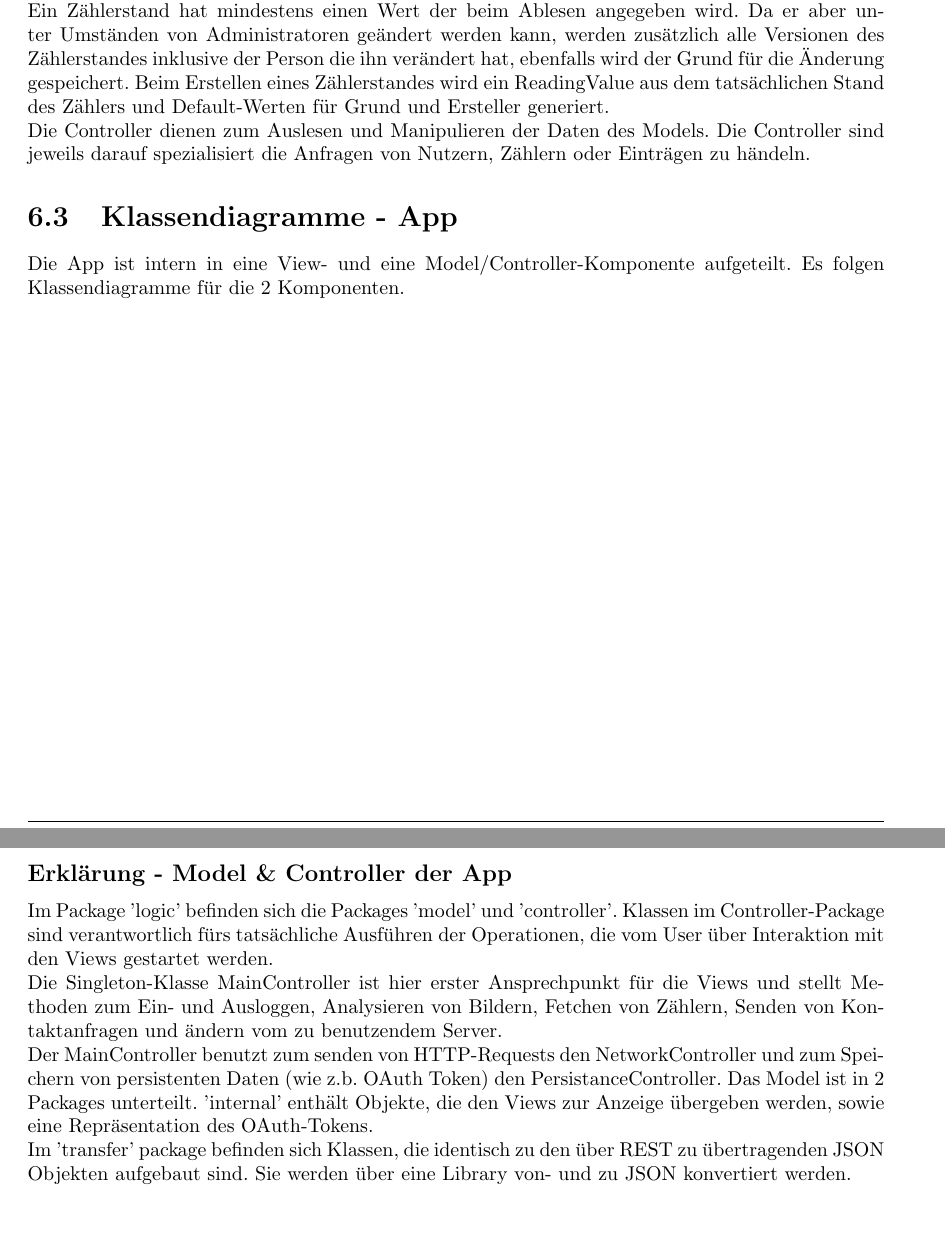
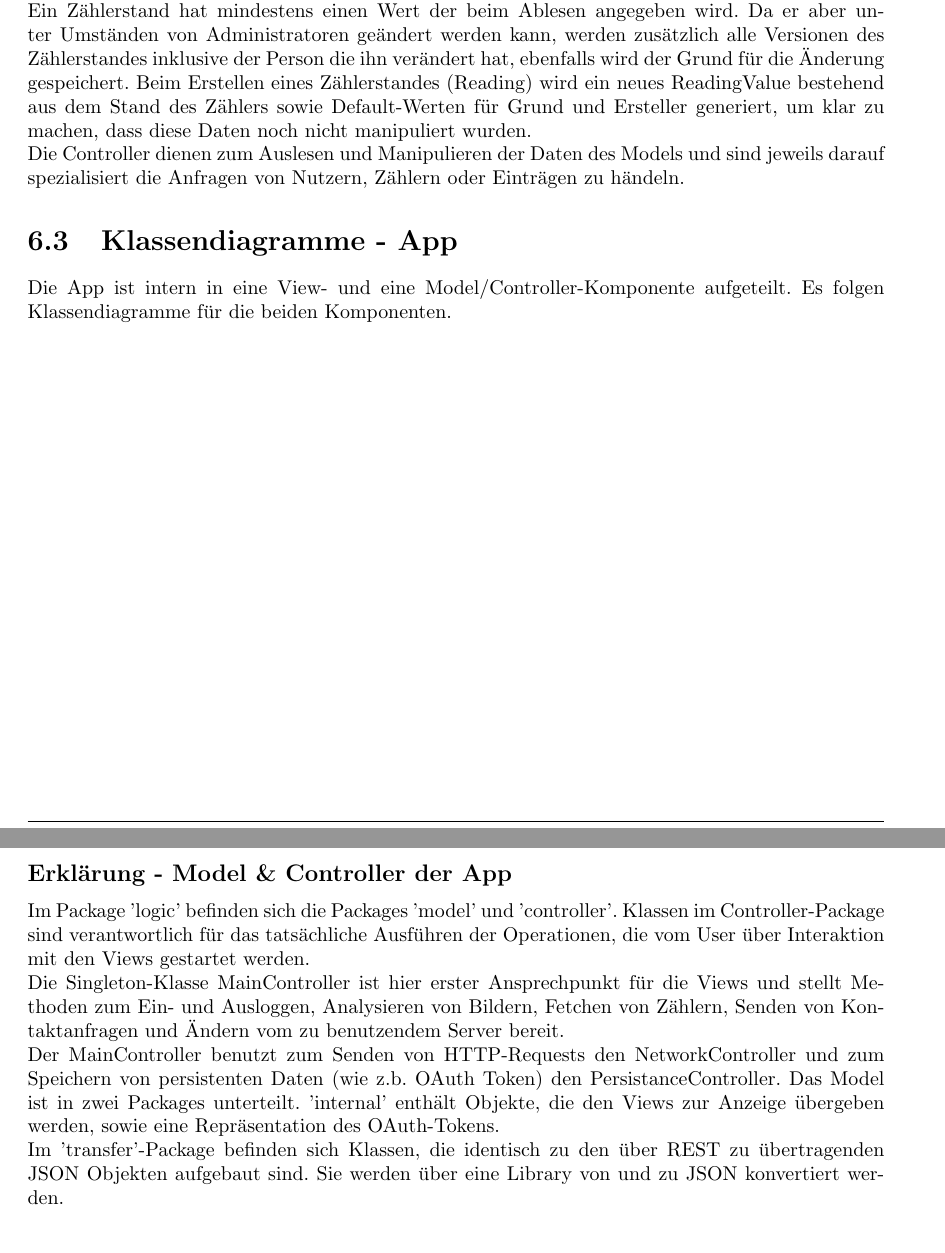
Before and after one commit to mascent/AdessoEnergySopro19, a LaTeX document (entwurf/LaTeX/entwurfsdoku.tex, which reads entwurf/LaTeX/kapitel/klassendiagramme.tex): two parts of pages 25 and 27 of 33, joined at a grey line, cut so that both start at the same text. Compiled offline with pdfLaTeX.

Commit message:
Fix mistakes

```diff
--- a/entwurf/LaTeX/kapitel/klassendiagramme.tex
+++ b/entwurf/LaTeX/kapitel/klassendiagramme.tex
@@ -146,12 +146,11 @@ Ein Zähler besitzt mindestens einen aktuellen Zählerstand und gegebenenfalls m
 Das Attribut lengthOfReading wird von den konkreten Zählern geerbt und beschreibt, welche Länge eine Eingabe dieser Zählerart besitzt. Das Attribut commePosition besagt dabei, wie viele Nachkommastellen es gibt.\\
 Ein Zählerstand hat mindestens einen Wert der beim Ablesen angegeben wird.
 Da er aber unter Umständen von Administratoren geändert werden kann, werden zusätzlich alle Versionen des Zählerstandes inklusive der Person die ihn verändert hat, ebenfalls wird der Grund für die Änderung gespeichert.
-Beim Erstellen eines Zählerstandes wird ein ReadingValue aus dem tatsächlichen Stand des Zählers und Default-Werten für Grund und Ersteller generiert.\\
-Die Controller dienen zum Auslesen und Manipulieren der Daten des Models.
-Die Controller sind jeweils darauf spezialisiert die Anfragen von Nutzern, Zählern oder Einträgen zu händeln.
+Beim Erstellen eines Zählerstandes (Reading) wird ein neues ReadingValue bestehend aus dem Stand des Zählers sowie Default-Werten für Grund und Ersteller generiert, um klar zu machen, dass diese Daten noch nicht manipuliert wurden.\\
+Die Controller dienen zum Auslesen und Manipulieren der Daten des Models und sind jeweils darauf spezialisiert die Anfragen von Nutzern, Zählern oder Einträgen zu händeln.
 
 \section{Klassendiagramme - App}
-Die App ist intern in eine View- und eine Model/Controller-Komponente aufgeteilt. Es folgen Klassendiagramme für die 2 Komponenten.
+Die App ist intern in eine View- und eine Model/Controller-Komponente aufgeteilt. Es folgen Klassendiagramme für die beiden Komponenten.
 \begin{figure}[H]
 \centering
 \includegraphics[scale=1.05]{img/diagrams/Android-Class-Diagram-Logic}\\
@@ -161,8 +160,8 @@ Die App ist intern in eine View- und eine Model/Controller-Komponente aufgeteilt
 
 \subsection*{Erklärung - Model \& Controller der App}
 Im Package 'logic' befinden sich die Packages 'model' und 'controller'.
-Klassen im Controller-Package sind verantwortlich fürs tatsächliche Ausführen der Operationen, die vom User über Interaktion mit den Views gestartet werden. \\ Die Singleton-Klasse MainController ist hier erster Ansprechpunkt für die Views und stellt Methoden zum Ein- und Ausloggen, Analysieren von Bildern, Fetchen von Zählern, Senden von Kontaktanfragen und ändern vom zu benutzendem Server. \\ Der MainController benutzt zum senden von HTTP-Requests den NetworkController und zum Speichern von persistenten Daten (wie z.b. OAuth Token) den PersistanceController.
-Das Model ist in 2 Packages unterteilt. 'internal' enthält Objekte, die den Views zur Anzeige übergeben werden, sowie eine Repräsentation des OAuth-Tokens. \\ Im 'transfer' package befinden sich Klassen, die identisch zu den über REST zu übertragenden JSON Objekten aufgebaut sind. Sie werden über eine Library von- und zu JSON konvertiert werden.
+Klassen im Controller-Package sind verantwortlich für das tatsächliche Ausführen der Operationen, die vom User über Interaktion mit den Views gestartet werden. \\ Die Singleton-Klasse MainController ist hier erster Ansprechpunkt für die Views und stellt Methoden zum Ein- und Ausloggen, Analysieren von Bildern, Fetchen von Zählern, Senden von Kontaktanfragen und Ändern vom zu benutzendem Server bereit. \\ Der MainController benutzt zum Senden von HTTP-Requests den NetworkController und zum Speichern von persistenten Daten (wie z.b. OAuth Token) den PersistanceController.
+Das Model ist in zwei Packages unterteilt. 'internal' enthält Objekte, die den Views zur Anzeige übergeben werden, sowie eine Repräsentation des OAuth-Tokens. \\ Im 'transfer'-Package befinden sich Klassen, die identisch zu den über REST zu übertragenden JSON Objekten aufgebaut sind. Sie werden über eine Library von und zu JSON konvertiert werden.
 
 \begin{figure}[H]
 \hspace{-1cm}
```
Also changed, not shown: entwurf/LaTeX/kapitel/klassendiagramme.tex (4 more changed lines).
